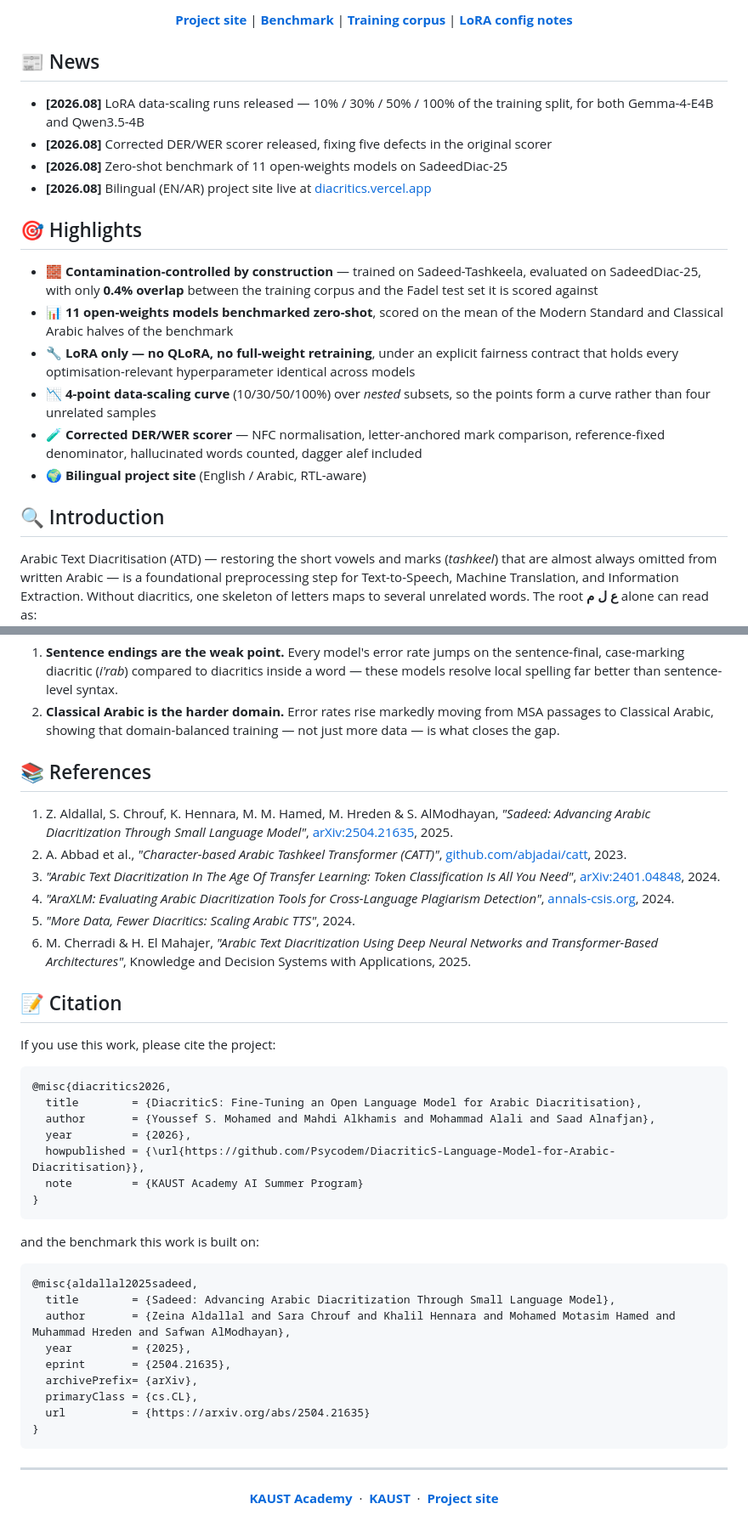
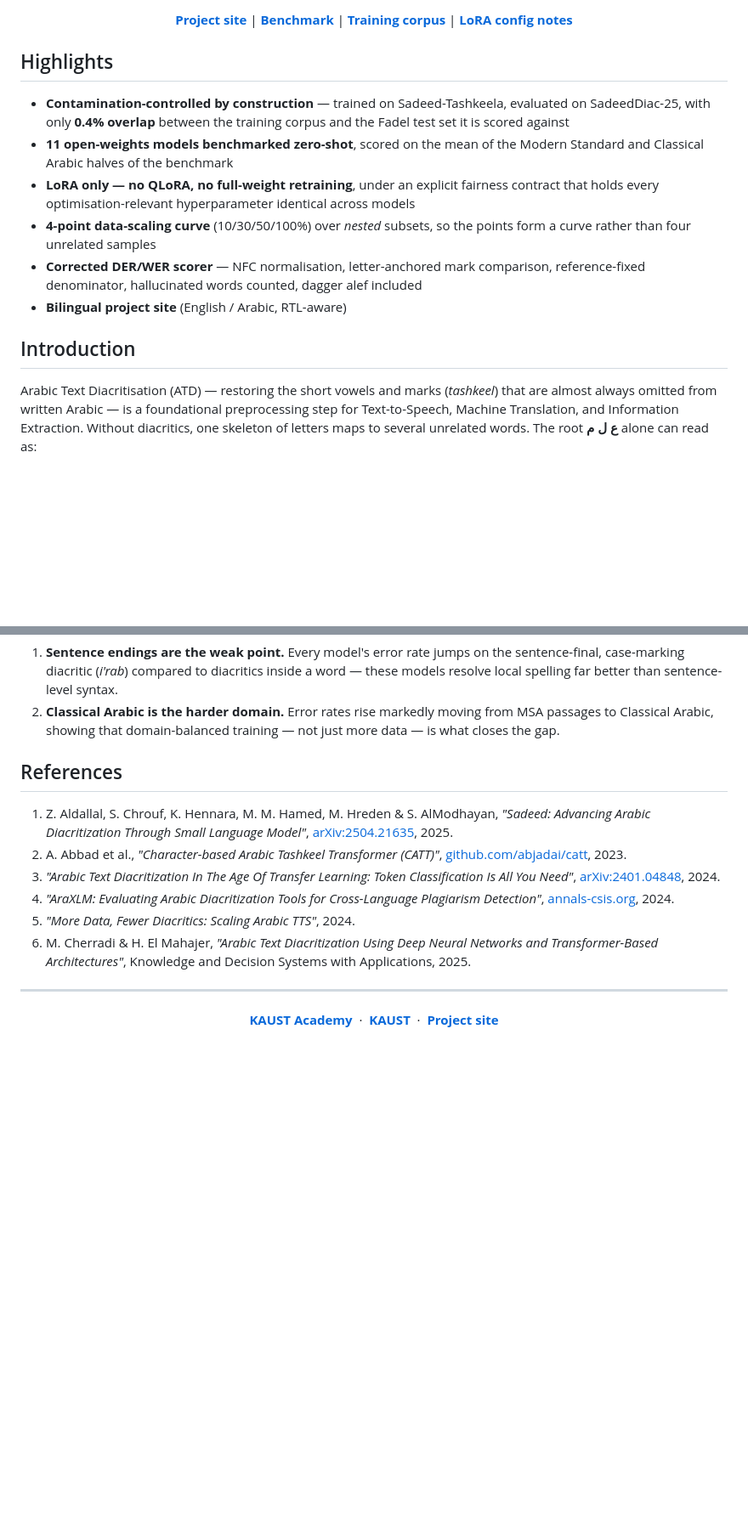
Before and after one commit to Psycodem/DiacriticS-Language-Model-for-Arabic-Diacritisation, a Markdown page: README.md, 2 parts joined by grey strips. Shown at 85% size. Rendered like a GitHub page; blank space fills up the shorter version.

````diff
--- a/README.md
+++ b/README.md
@@ -20,22 +20,16 @@
 
 </div>
 
-## 📰 News
-- **[2026.08]** LoRA data-scaling runs released — 10% / 30% / 50% / 100% of the training split, for both Gemma-4-E4B and Qwen3.5-4B
-- **[2026.08]** Corrected DER/WER scorer released, fixing five defects in the original scorer
-- **[2026.08]** Zero-shot benchmark of 11 open-weights models on SadeedDiac-25
-- **[2026.08]** Bilingual (EN/AR) project site live at [diacritics.vercel.app](https://diacritics.vercel.app/)
+## Highlights
 
-## 🎯 Highlights
+- **Contamination-controlled by construction** — trained on Sadeed-Tashkeela, evaluated on SadeedDiac-25, with only **0.4% overlap** between the training corpus and the Fadel test set it is scored against
+- **11 open-weights models benchmarked zero-shot**, scored on the mean of the Modern Standard and Classical Arabic halves of the benchmark
+- **LoRA only — no QLoRA, no full-weight retraining**, under an explicit fairness contract that holds every optimisation-relevant hyperparameter identical across models
+- **4-point data-scaling curve** (10/30/50/100%) over *nested* subsets, so the points form a curve rather than four unrelated samples
+- **Corrected DER/WER scorer** — NFC normalisation, letter-anchored mark comparison, reference-fixed denominator, hallucinated words counted, dagger alef included
+- **Bilingual project site** (English / Arabic, RTL-aware)
 
-- 🧱 **Contamination-controlled by construction** — trained on Sadeed-Tashkeela, evaluated on SadeedDiac-25, with only **0.4% overlap** between the training corpus and the Fadel test set it is scored against
-- 📊 **11 open-weights models benchmarked zero-shot**, scored on the mean of the Modern Standard and Classical Arabic halves of the benchmark
-- 🔧 **LoRA only — no QLoRA, no full-weight retraining**, under an explicit fairness contract that holds every optimisation-relevant hyperparameter identical across models
-- 📉 **4-point data-scaling curve** (10/30/50/100%) over *nested* subsets, so the points form a curve rather than four unrelated samples
-- 🧪 **Corrected DER/WER scorer** — NFC normalisation, letter-anchored mark comparison, reference-fixed denominator, hallucinated words counted, dagger alef included
-- 🌍 **Bilingual project site** (English / Arabic, RTL-aware)
-
-## 🔍 Introduction
+## Introduction
 
 Arabic Text Diacritisation (ATD) — restoring the short vowels and marks (*tashkeel*) that are almost always omitted from written Arabic — is a foundational preprocessing step for Text-to-Speech, Machine Translation, and Information Extraction. Without diacritics, one skeleton of letters maps to several unrelated words. The root **ع ل م** alone can read as:
 
@@ -268,7 +262,7 @@ Reported by Aldallal et al. (Sadeed, Table 8) on SadeedDiac-25 — not re-run he
 1. **Sentence endings are the weak point.** Every model's error rate jumps on the sentence-final, case-marking diacritic (*i'rab*) compared to diacritics inside a word — these models resolve local spelling far better than sentence-level syntax.
 2. **Classical Arabic is the harder domain.** Error rates rise markedly moving from MSA passages to Classical Arabic, showing that domain-balanced training — not just more data — is what closes the gap.
 
-## 📚 References
+## References
 
 1. Z. Aldallal, S. Chrouf, K. Hennara, M. M. Hamed, M. Hreden & S. AlModhayan, *"Sadeed: Advancing Arabic Diacritization Through Small Language Model"*, [arXiv:2504.21635](https://arxiv.org/abs/2504.21635), 2025.
 2. A. Abbad et al., *"Character-based Arabic Tashkeel Transformer (CATT)"*, [github.com/abjadai/catt](https://github.com/abjadai/catt), 2023.
@@ -276,34 +270,6 @@ Reported by Aldallal et al. (Sadeed, Table 8) on SadeedDiac-25 — not re-run he
 4. *"AraXLM: Evaluating Arabic Diacritization Tools for Cross-Language Plagiarism Detection"*, [annals-csis.org](https://annals-csis.org/Volume_43/drp/4862.html), 2024.
 5. *"More Data, Fewer Diacritics: Scaling Arabic TTS"*, 2024.
 6. M. Cherradi & H. El Mahajer, *"Arabic Text Diacritization Using Deep Neural Networks and Transformer-Based Architectures"*, Knowledge and Decision Systems with Applications, 2025.
-
-## 📝 Citation
-
-If you use this work, please cite the project:
-
-```bibtex
-@misc{diacritics2026,
-  title        = {DiacriticS: Fine-Tuning an Open Language Model for Arabic Diacritisation},
-  author       = {Youssef S. Mohamed and Mahdi Alkhamis and Mohammad Alali and Saad Alnafjan},
-  year         = {2026},
-  howpublished = {\url{https://github.com/Psycodem/DiacriticS-Language-Model-for-Arabic-Diacritisation}},
-  note         = {KAUST Academy AI Summer Program}
-}
-```
-
-and the benchmark this work is built on:
-
-```bibtex
-@misc{aldallal2025sadeed,
-  title        = {Sadeed: Advancing Arabic Diacritization Through Small Language Model},
-  author       = {Zeina Aldallal and Sara Chrouf and Khalil Hennara and Mohamed Motasim Hamed and Muhammad Hreden and Safwan AlModhayan},
-  year         = {2025},
-  eprint       = {2504.21635},
-  archivePrefix= {arXiv},
-  primaryClass = {cs.CL},
-  url          = {https://arxiv.org/abs/2504.21635}
-}
-```
 
 ---
 
````
Also changed, not shown: other parts of README.md (+10 -10 lines).
